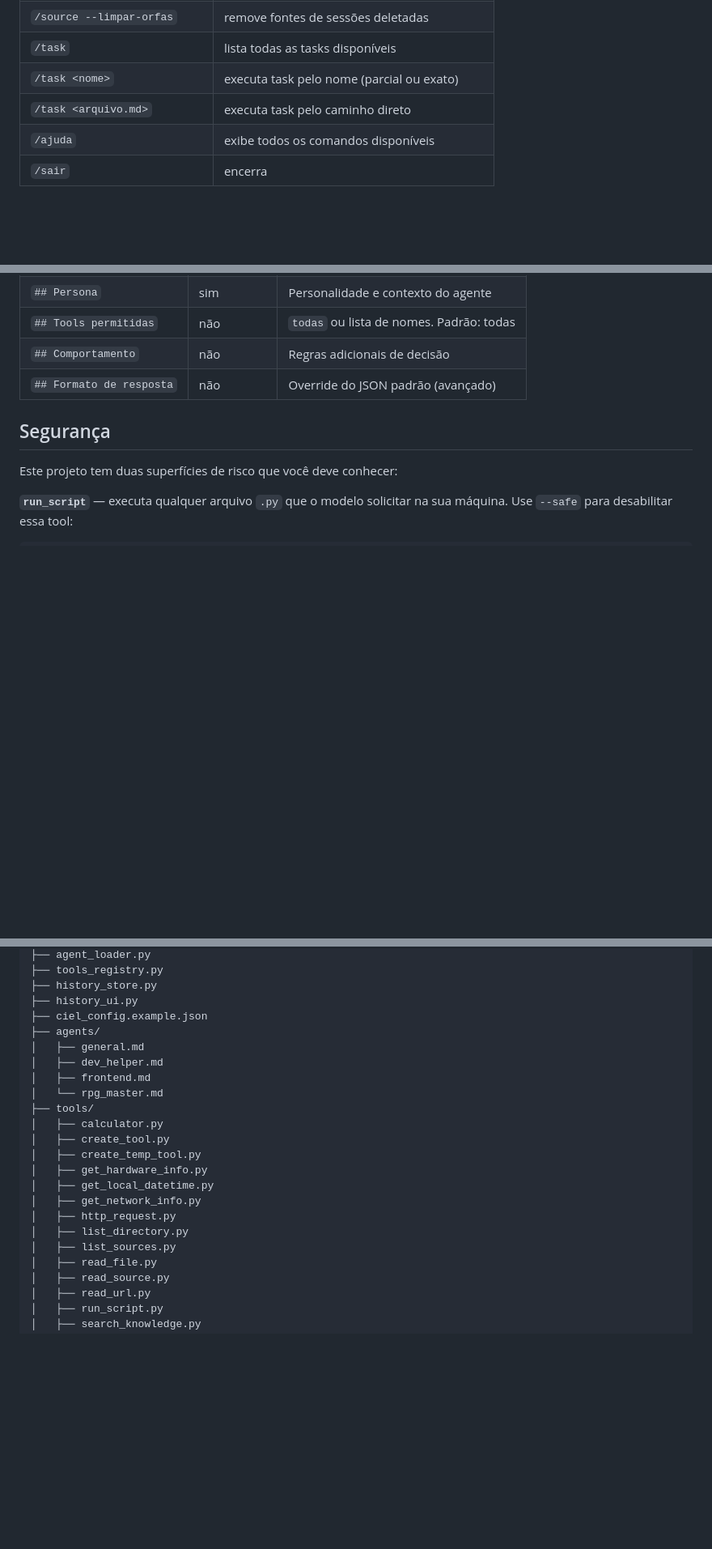
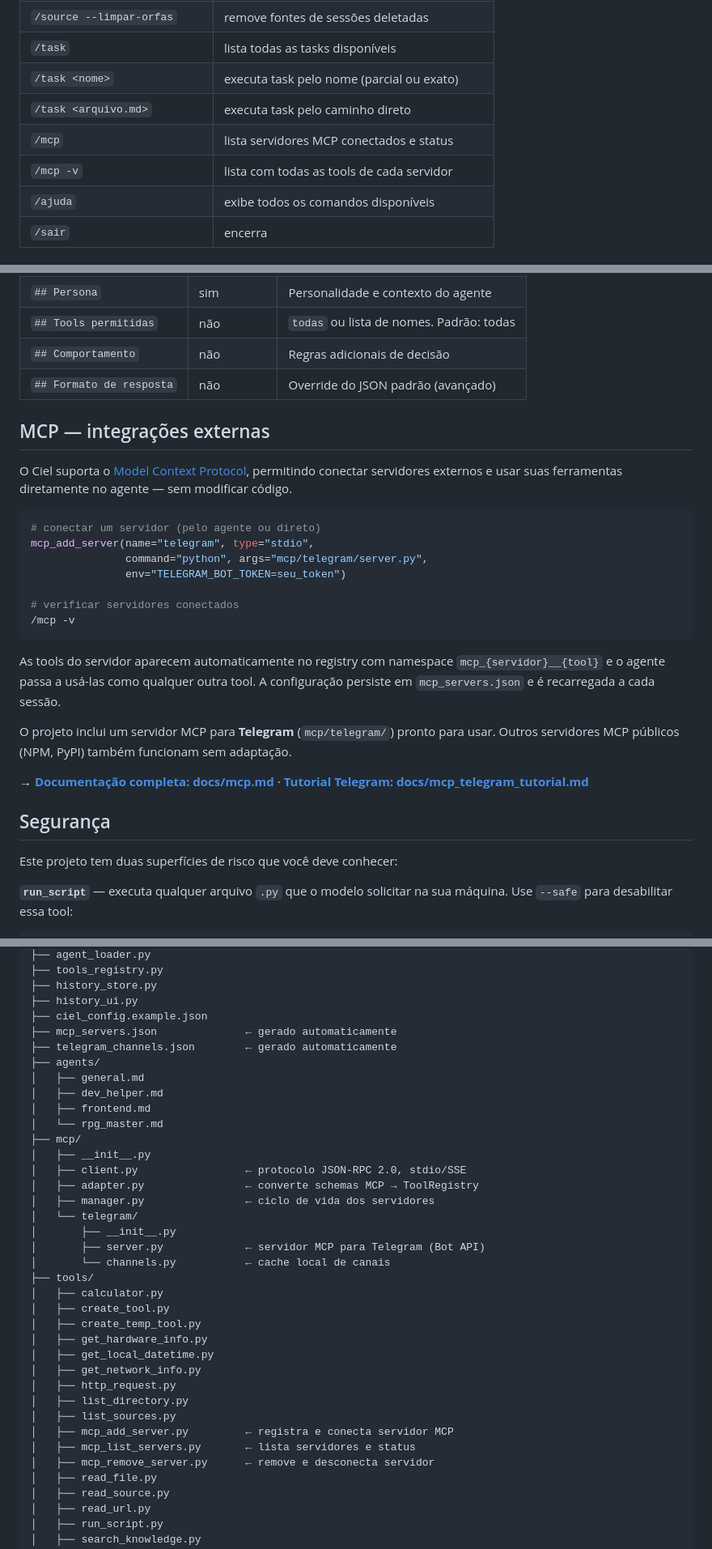
Before and after one commit to tiagobandeira/ciel, a Markdown page: README.md, 3 parts joined by grey strips. Shown at 81% size. Drawn GitHub-style; blank space fills up the shorter version.

Commit message:
Adiciona secção sobre MCP

````diff
--- a/README.md
+++ b/README.md
@@ -116,6 +116,8 @@ python server.py                          # versão server local
 | `/task`                       | lista todas as tasks disponíveis                  |
 | `/task <nome>`                | executa task pelo nome (parcial ou exato)         |
 | `/task <arquivo.md>`          | executa task pelo caminho direto                  |
+| `/mcp`                        | lista servidores MCP conectados e status          |
+| `/mcp -v`                     | lista com todas as tools de cada servidor         |
 | `/ajuda`                      | exibe todos os comandos disponíveis               |
 | `/sair`                       | encerra                                           |
 
@@ -204,6 +206,26 @@ Rode com `python cli.py --agent meu_agente`.
 | `## Comportamento`       | não         | Regras adicionais de decisão                       |
 | `## Formato de resposta` | não         | Override do JSON padrão (avançado)                 |
 
+## MCP — integrações externas
+
+O Ciel suporta o [Model Context Protocol](https://modelcontextprotocol.io), permitindo conectar servidores externos e usar suas ferramentas diretamente no agente — sem modificar código.
+
+```bash
+# conectar um servidor (pelo agente ou direto)
+mcp_add_server(name="telegram", type="stdio",
+               command="python", args="mcp/telegram/server.py",
+               env="TELEGRAM_BOT_TOKEN=seu_token")
+
+# verificar servidores conectados
+/mcp -v
+```
+
+As tools do servidor aparecem automaticamente no registry com namespace `mcp_{servidor}__{tool}` e o agente passa a usá-las como qualquer outra tool. A configuração persiste em `mcp_servers.json` e é recarregada a cada sessão.
+
+O projeto inclui um servidor MCP para **Telegram** (`mcp/telegram/`) pronto para usar. Outros servidores MCP públicos (NPM, PyPI) também funcionam sem adaptação.
+
+→ **[Documentação completa: docs/mcp.md](docs/mcp.md)** · **[Tutorial Telegram: docs/mcp_telegram_tutorial.md](docs/mcp_telegram_tutorial.md)**
+
 ## Segurança
 
 Este projeto tem duas superfícies de risco que você deve conhecer:
@@ -240,11 +262,22 @@ Ciel/
 ├── history_store.py
 ├── history_ui.py
 ├── ciel_config.example.json
+├── mcp_servers.json              ← gerado automaticamente
+├── telegram_channels.json        ← gerado automaticamente
 ├── agents/
 │   ├── general.md
 │   ├── dev_helper.md
 │   ├── frontend.md
 │   └── rpg_master.md
+├── mcp/
+│   ├── __init__.py
+│   ├── client.py                 ← protocolo JSON-RPC 2.0, stdio/SSE
+│   ├── adapter.py                ← converte schemas MCP → ToolRegistry
+│   ├── manager.py                ← ciclo de vida dos servidores
+│   └── telegram/
+│       ├── __init__.py
+│       ├── server.py             ← servidor MCP para Telegram (Bot API)
+│       └── channels.py           ← cache local de canais
 ├── tools/
 │   ├── calculator.py
 │   ├── create_tool.py
@@ -255,6 +288,9 @@ Ciel/
 │   ├── http_request.py
 │   ├── list_directory.py
 │   ├── list_sources.py
+│   ├── mcp_add_server.py         ← registra e conecta servidor MCP
+│   ├── mcp_list_servers.py       ← lista servidores e status
+│   ├── mcp_remove_server.py      ← remove e desconecta servidor
 │   ├── read_file.py
 │   ├── read_source.py
 │   ├── read_url.py
````
Also changed, not shown: other parts of README.md (+2 -0 lines).
